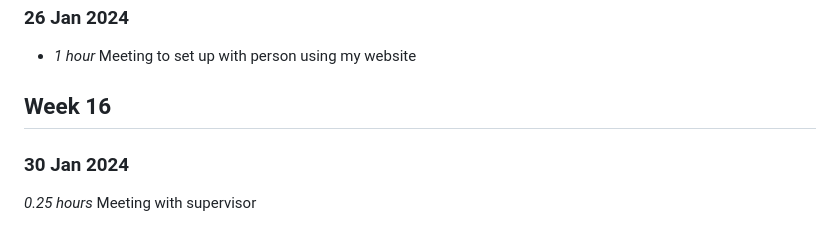
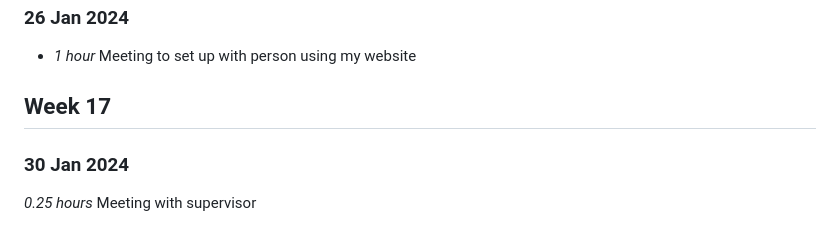
Before and after one commit to lcornwall/Dissertation, a Markdown page: timelog.md, the part around the change. Drawn GitHub-style.

Commit message:
date change

```diff
--- a/timelog.md
+++ b/timelog.md
@@ -173,7 +173,7 @@
 ### 26 Jan 2024
 * *1 hour* Meeting to set up with person using my website
 
-## Week 16
+## Week 17
 
 ### 30 Jan 2024
 *0.25 hours* Meeting with supervisor
```
